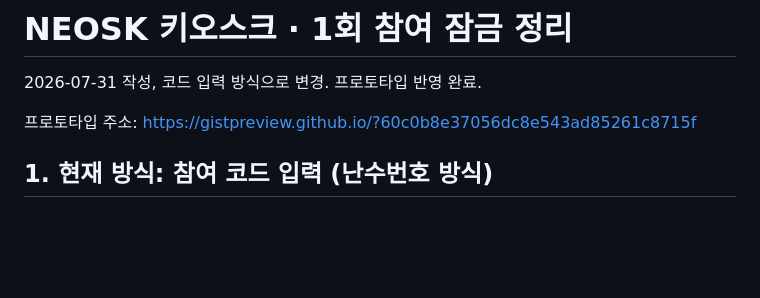
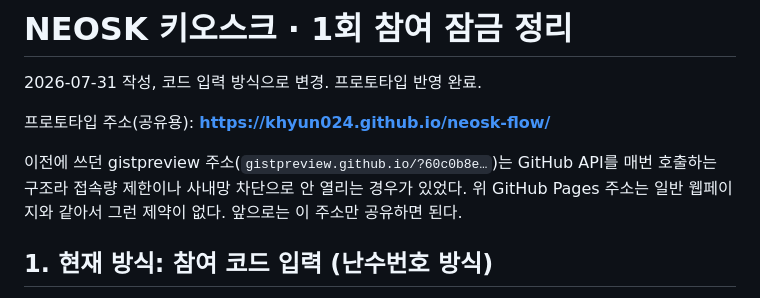
Before and after one commit to khyun024/neosk-flow, a Markdown page: README.md, the part around the change. Drawn GitHub-style; blank space fills up the shorter version.

Commit message:
정리 문서 주소 갱신
Co-Authored-By: Claude Fable 5 <noreply@anthropic.com>

```diff
--- a/README.md
+++ b/README.md
@@ -2,7 +2,9 @@
 
 2026-07-31 작성, 코드 입력 방식으로 변경. 프로토타입 반영 완료.
 
-프로토타입 주소: https://gistpreview.github.io/?60c0b8e37056dc8e543ad85261c8715f
+프로토타입 주소(공유용): **https://khyun024.github.io/neosk-flow/**
+
+이전에 쓰던 gistpreview 주소(`gistpreview.github.io/?60c0b8e…`)는 GitHub API를 매번 호출하는 구조라 접속량 제한이나 사내망 차단으로 안 열리는 경우가 있었다. 위 GitHub Pages 주소는 일반 웹페이지와 같아서 그런 제약이 없다. 앞으로는 이 주소만 공유하면 된다.
 
 ## 1. 현재 방식: 참여 코드 입력 (난수번호 방식)
 
```
